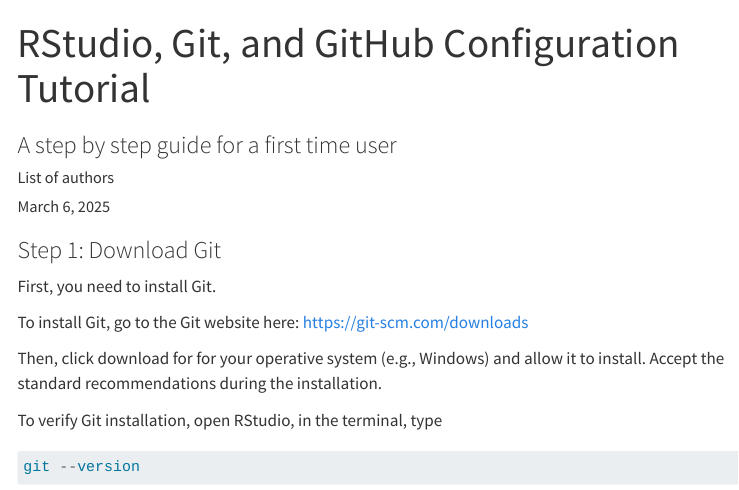
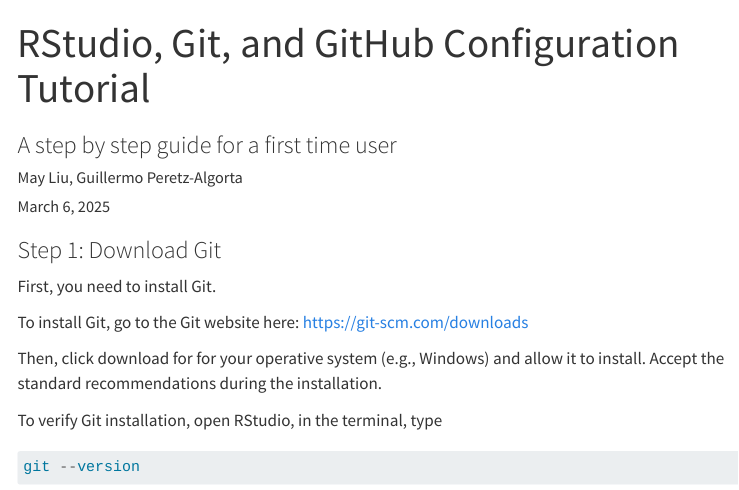
Before and after one commit to YinuoLiu0708/Toy-project, a Quarto document (Git Installation Guide.qmd): the page in a window 1100 px wide, from its top. Rendered offline with R 4.5, knitr and Pandoc in place of Quarto, with nearby package versions; menus at the side of the page are left out.

Commit message:
slightly update readme

```diff
--- a/Git Installation Guide.qmd
+++ b/Git Installation Guide.qmd
@@ -1,9 +1,9 @@
 ---
 title: "RStudio, Git, and GitHub Configuration Tutorial"
 subtitle: "A step by step guide for a first time user"
-author: "List of authors"
+author: "May Liu, Guillermo Peretz-Algorta"
 date: last-modified
-date-format: "DD-MM-YYYY"
+date-format: "MM-DD-YYYY"
 title-block-banner: "#0000"
 format:
   html:
```
Also changed, not shown: Git Installation Guide.html, Git-Installation-Guide.pdf, README.md.
